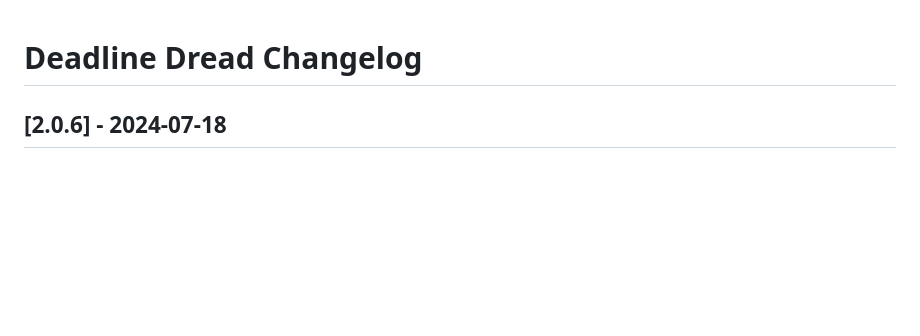
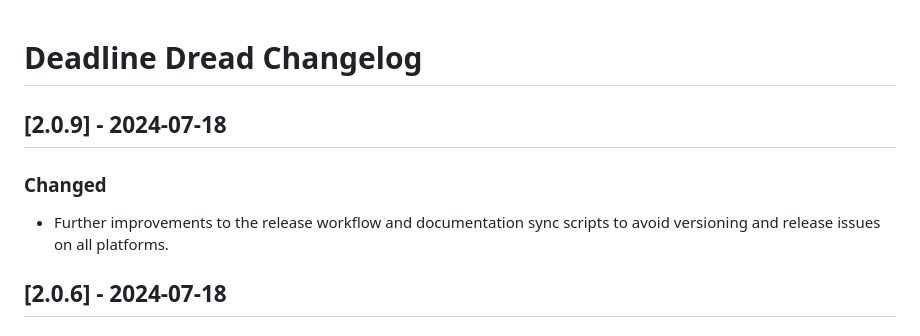
Before and after one commit to jshields-ca/deadlinedread, a Markdown page: CHANGELOG.md, the part around the change. Rendered like a GitHub page; blank space fills up the shorter version.

Commit message:
docs: update changelog for 2.0.9 with workflow and sync improvements

```diff
--- a/CHANGELOG.md
+++ b/CHANGELOG.md
@@ -1,4 +1,8 @@
 # Deadline Dread Changelog
+
+## [2.0.9] - 2024-07-18
+### Changed
+- Further improvements to the release workflow and documentation sync scripts to avoid versioning and release issues on all platforms.
 
 ## [2.0.6] - 2024-07-18
 ### Changed
```
